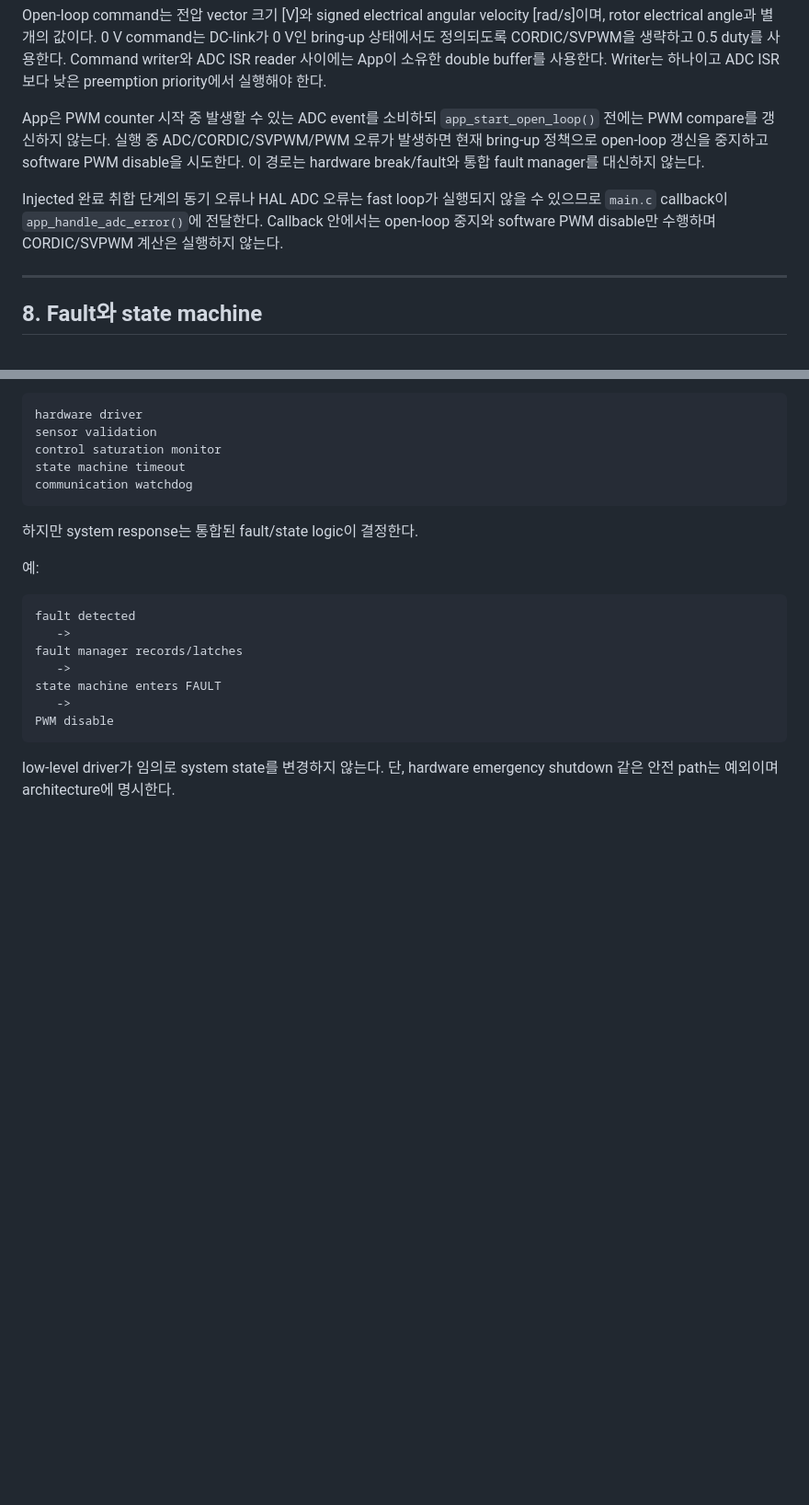
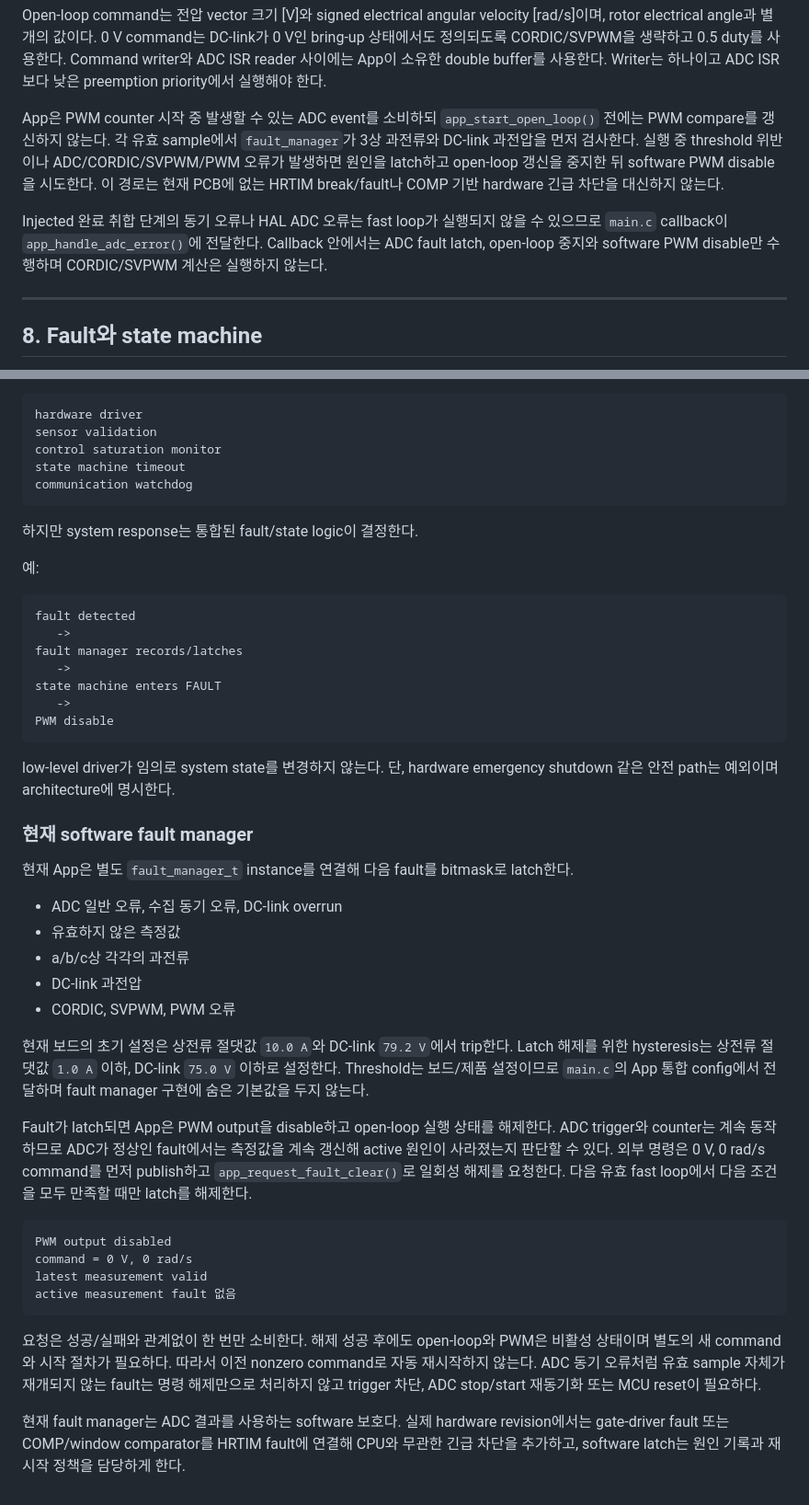
Before and after one commit to LuPi13/G474RE_DNC_motor_control, a Markdown page: docs/runtime_and_dataflow.md, 2 parts joined by grey strips. Shown at 92% size. GitHub-like rendering; blank space fills up the shorter version.

Commit message:
docs: document software fault handling

````diff
--- a/docs/runtime_and_dataflow.md
+++ b/docs/runtime_and_dataflow.md
@@ -482,13 +482,14 @@ rotor electrical angle과 별개의 값이다. 0 V command는 DC-link가 0 V인
 preemption priority에서 실행해야 한다.
 
 App은 PWM counter 시작 중 발생할 수 있는 ADC event를 소비하되 `app_start_open_loop()` 전에는
-PWM compare를 갱신하지 않는다. 실행 중 ADC/CORDIC/SVPWM/PWM 오류가 발생하면 현재 bring-up
-정책으로 open-loop 갱신을 중지하고 software PWM disable을 시도한다. 이 경로는 hardware
-break/fault와 통합 fault manager를 대신하지 않는다.
+PWM compare를 갱신하지 않는다. 각 유효 sample에서 `fault_manager`가 3상 과전류와 DC-link
+과전압을 먼저 검사한다. 실행 중 threshold 위반이나 ADC/CORDIC/SVPWM/PWM 오류가 발생하면
+원인을 latch하고 open-loop 갱신을 중지한 뒤 software PWM disable을 시도한다. 이 경로는
+현재 PCB에 없는 HRTIM break/fault나 COMP 기반 hardware 긴급 차단을 대신하지 않는다.
 
 Injected 완료 취합 단계의 동기 오류나 HAL ADC 오류는 fast loop가 실행되지 않을 수 있으므로
-`main.c` callback이 `app_handle_adc_error()`에 전달한다. Callback 안에서는 open-loop 중지와
-software PWM disable만 수행하며 CORDIC/SVPWM 계산은 실행하지 않는다.
+`main.c` callback이 `app_handle_adc_error()`에 전달한다. Callback 안에서는 ADC fault latch,
+open-loop 중지와 software PWM disable만 수행하며 CORDIC/SVPWM 계산은 실행하지 않는다.
 
 ---
 
@@ -519,3 +520,40 @@ PWM disable
 ```
 
 low-level driver가 임의로 system state를 변경하지 않는다. 단, hardware emergency shutdown 같은 안전 path는 예외이며 architecture에 명시한다.
+
+### 현재 software fault manager
+
+현재 App은 별도 `fault_manager_t` instance를 연결해 다음 fault를 bitmask로 latch한다.
+
+- ADC 일반 오류, 수집 동기 오류, DC-link overrun
+- 유효하지 않은 측정값
+- a/b/c상 각각의 과전류
+- DC-link 과전압
+- CORDIC, SVPWM, PWM 오류
+
+현재 보드의 초기 설정은 상전류 절댓값 `10.0 A`와 DC-link `79.2 V`에서 trip한다.
+Latch 해제를 위한 hysteresis는 상전류 절댓값 `1.0 A` 이하, DC-link `75.0 V` 이하로
+설정한다. Threshold는 보드/제품 설정이므로 `main.c`의 App 통합 config에서 전달하며
+fault manager 구현에 숨은 기본값을 두지 않는다.
+
+Fault가 latch되면 App은 PWM output을 disable하고 open-loop 실행 상태를 해제한다.
+ADC trigger와 counter는 계속 동작하므로 ADC가 정상인 fault에서는 측정값을 계속 갱신해
+active 원인이 사라졌는지 판단할 수 있다. 외부 명령은 0 V, 0 rad/s command를 먼저
+publish하고 `app_request_fault_clear()`로 일회성 해제를 요청한다. 다음 유효 fast loop에서
+다음 조건을 모두 만족할 때만 latch를 해제한다.
+
+```text
+PWM output disabled
+command = 0 V, 0 rad/s
+latest measurement valid
+active measurement fault 없음
+```
+
+요청은 성공/실패와 관계없이 한 번만 소비한다. 해제 성공 후에도 open-loop와 PWM은
+비활성 상태이며 별도의 새 command와 시작 절차가 필요하다. 따라서 이전 nonzero command로
+자동 재시작하지 않는다. ADC 동기 오류처럼 유효 sample 자체가 재개되지 않는 fault는
+명령 해제만으로 처리하지 않고 trigger 차단, ADC stop/start 재동기화 또는 MCU reset이 필요하다.
+
+현재 fault manager는 ADC 결과를 사용하는 software 보호다. 실제 hardware revision에서는
+gate-driver fault 또는 COMP/window comparator를 HRTIM fault에 연결해 CPU와 무관한 긴급 차단을
+추가하고, software latch는 원인 기록과 재시작 정책을 담당하게 한다.
````
Also changed, not shown: docs/development_process.md (+21 -1 lines), docs/file_structure.md (+6 -4 lines).
